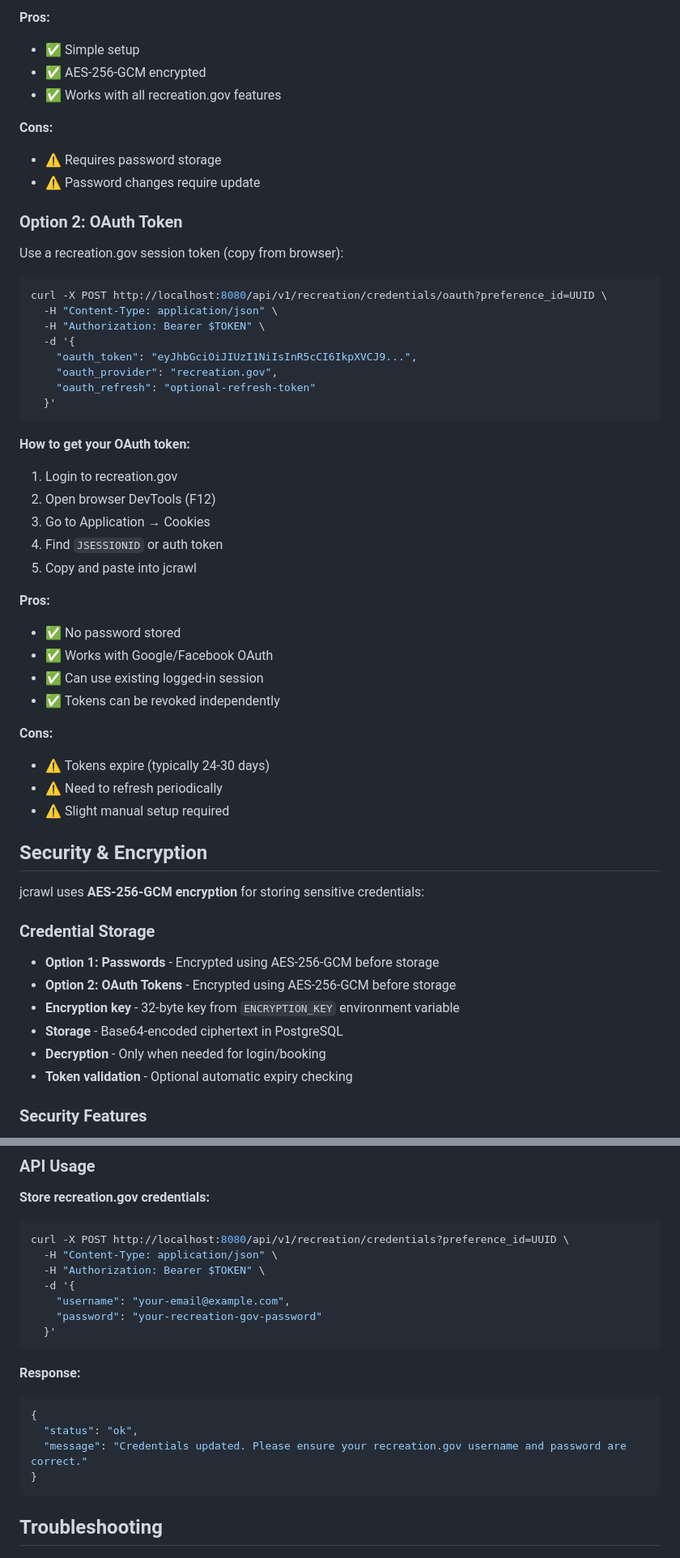
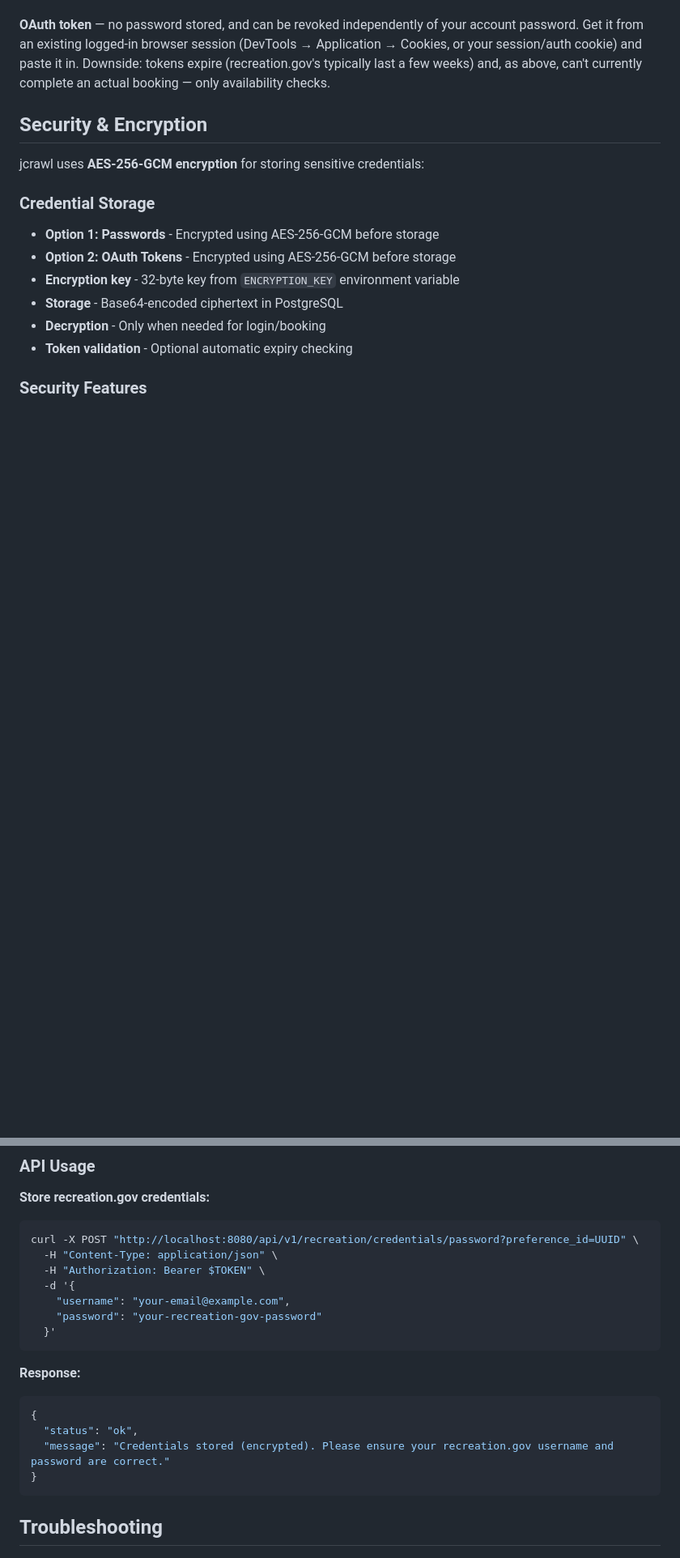
Before and after one commit to javid-p84/jcrawl, a Markdown page: README.md, 2 parts joined by grey strips. Shown at 81% size. Drawn GitHub-style; blank space fills up the shorter version.

````diff
--- a/README.md
+++ b/README.md
@@ -567,43 +554,5 @@ curl -X POST http://localhost:8080/api/v1/recreation/credentials/password?prefer
 
-**Pros:**
-- ✅ Simple setup
-- ✅ AES-256-GCM encrypted
-- ✅ Works with all recreation.gov features
-
-**Cons:**
-- ⚠️ Requires password storage
-- ⚠️ Password changes require update
-
-### Option 2: OAuth Token
-Use a recreation.gov session token (copy from browser):
-```bash
-curl -X POST http://localhost:8080/api/v1/recreation/credentials/oauth?preference_id=UUID \
-  -H "Content-Type: application/json" \
-  -H "Authorization: Bearer $TOKEN" \
-  -d '{
-    "oauth_token": "eyJhbGciOiJIUzI1NiIsInR5cCI6IkpXVCJ9...",
-    "oauth_provider": "recreation.gov",
-    "oauth_refresh": "optional-refresh-token"
-  }'
-```
-
-**How to get your OAuth token:**
-1. Login to recreation.gov
-2. Open browser DevTools (F12)
-3. Go to Application → Cookies
-4. Find `JSESSIONID` or auth token
-5. Copy and paste into jcrawl
-
-**Pros:**
-- ✅ No password stored
-- ✅ Works with Google/Facebook OAuth
-- ✅ Can use existing logged-in session
-- ✅ Tokens can be revoked independently
-
-**Cons:**
-- ⚠️ Tokens expire (typically 24-30 days)
-- ⚠️ Need to refresh periodically
-- ⚠️ Slight manual setup required
+**OAuth token** — no password stored, and can be revoked independently of your account password. Get it from an existing logged-in browser session (DevTools → Application → Cookies, or your session/auth cookie) and paste it in. Downside: tokens expire (recreation.gov's typically last a few weeks) and, as above, can't currently complete an actual booking — only availability checks.
 
 ## Security & Encryption
 
@@ -668,7 +617,7 @@ Memory cleared
 
 **Store recreation.gov credentials:**
 ```bash
-curl -X POST http://localhost:8080/api/v1/recreation/credentials?preference_id=UUID \
+curl -X POST "http://localhost:8080/api/v1/recreation/credentials/password?preference_id=UUID" \
   -H "Content-Type: application/json" \
   -H "Authorization: Bearer $TOKEN" \
   -d '{
@@ -681,7 +630,7 @@ curl -X POST http://localhost:8080/api/v1/recreation/credentials?preference_id=U
 ```json
 {
   "status": "ok",
-  "message": "Credentials updated. Please ensure your recreation.gov username and password are correct."
+  "message": "Credentials stored (encrypted). Please ensure your recreation.gov username and password are correct."
 }
 ```
 
````
Also changed, not shown: other parts of README.md (+89 -102 lines).
